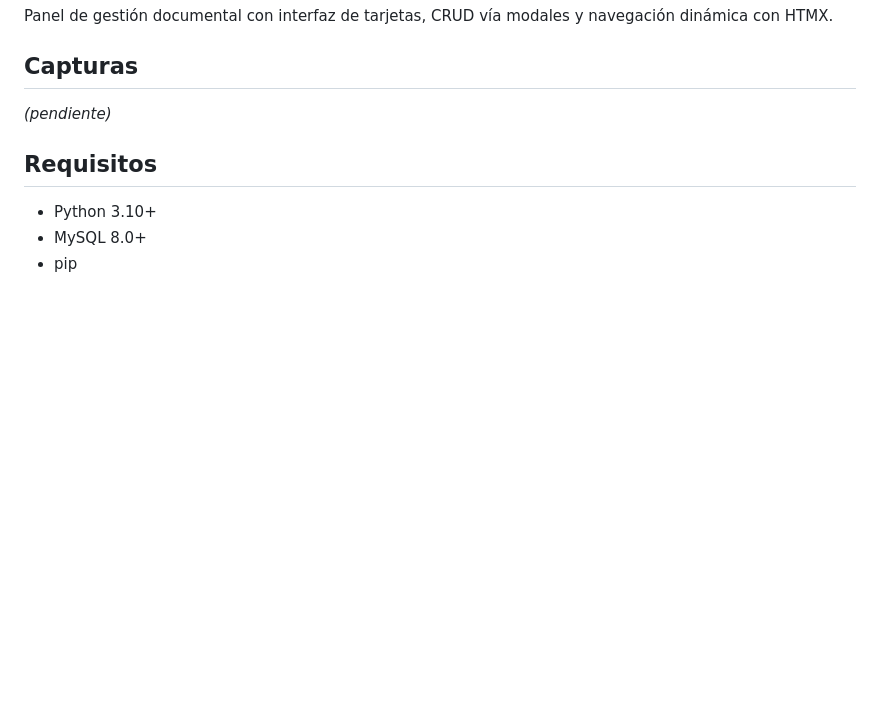
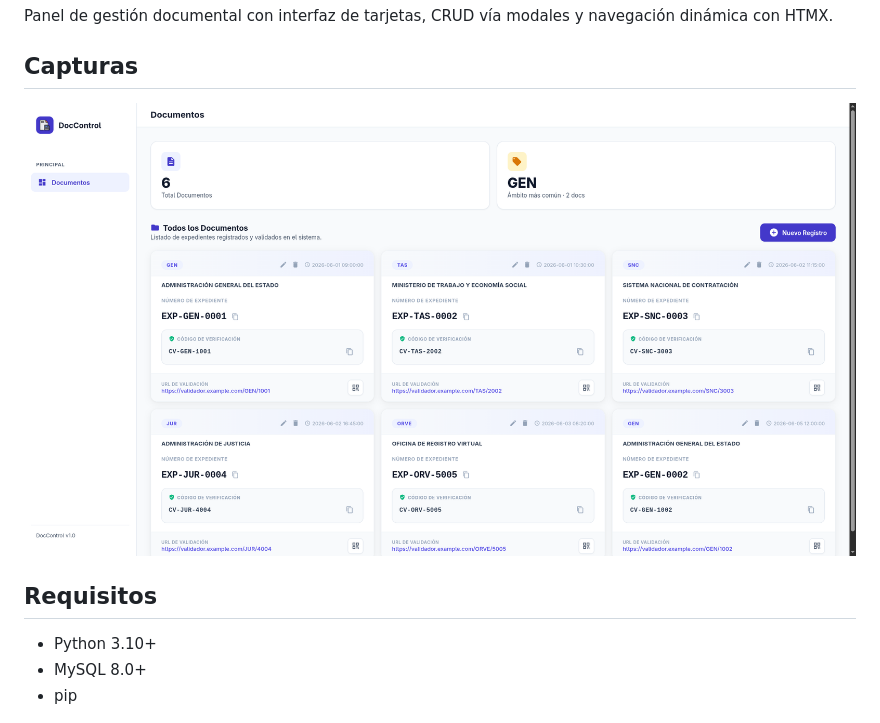
Before and after one commit to jeironpro/doc-control, a Markdown page: README.md, the part around the change. GitHub-like rendering; pictures changed too: docs/screenshots/demo.png (added); blank space fills up the shorter version.

Commit message:
Agregando imagen demo

```diff
--- a/README.md
+++ b/README.md
@@ -4,7 +4,7 @@ Panel de gestión documental con interfaz de tarjetas, CRUD vía modales y naveg
 
 ## Capturas
 
-*(pendiente)*
+![Demo](docs/screenshots/demo.png)
 
 ## Requisitos
 
```
